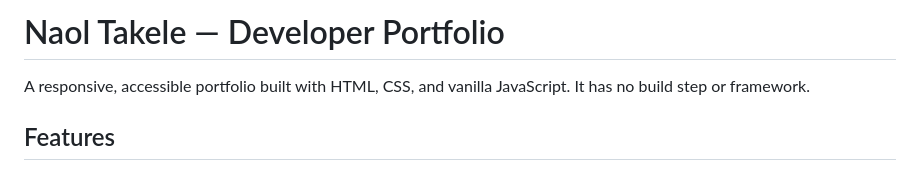
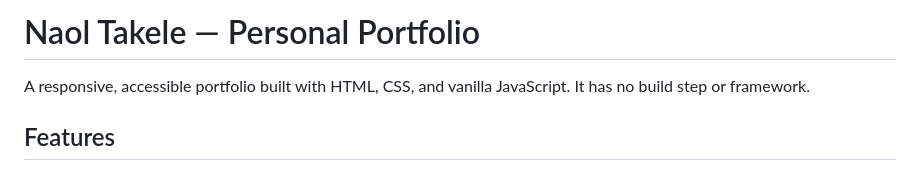
Before and after one commit to Naol-Ambisa/Personal-Portifolio, a Markdown page: README.md, the part around the change. Drawn GitHub-style.

Commit message:
Update portfolio title from 'Developer' to 'Personal'

```diff
--- a/README.md
+++ b/README.md
@@ -1,4 +1,4 @@
-# Naol Takele — Developer Portfolio
+# Naol Takele — Personal Portfolio
 
 A responsive, accessible portfolio built with HTML, CSS, and vanilla JavaScript. It has no build step or framework.
 
```
